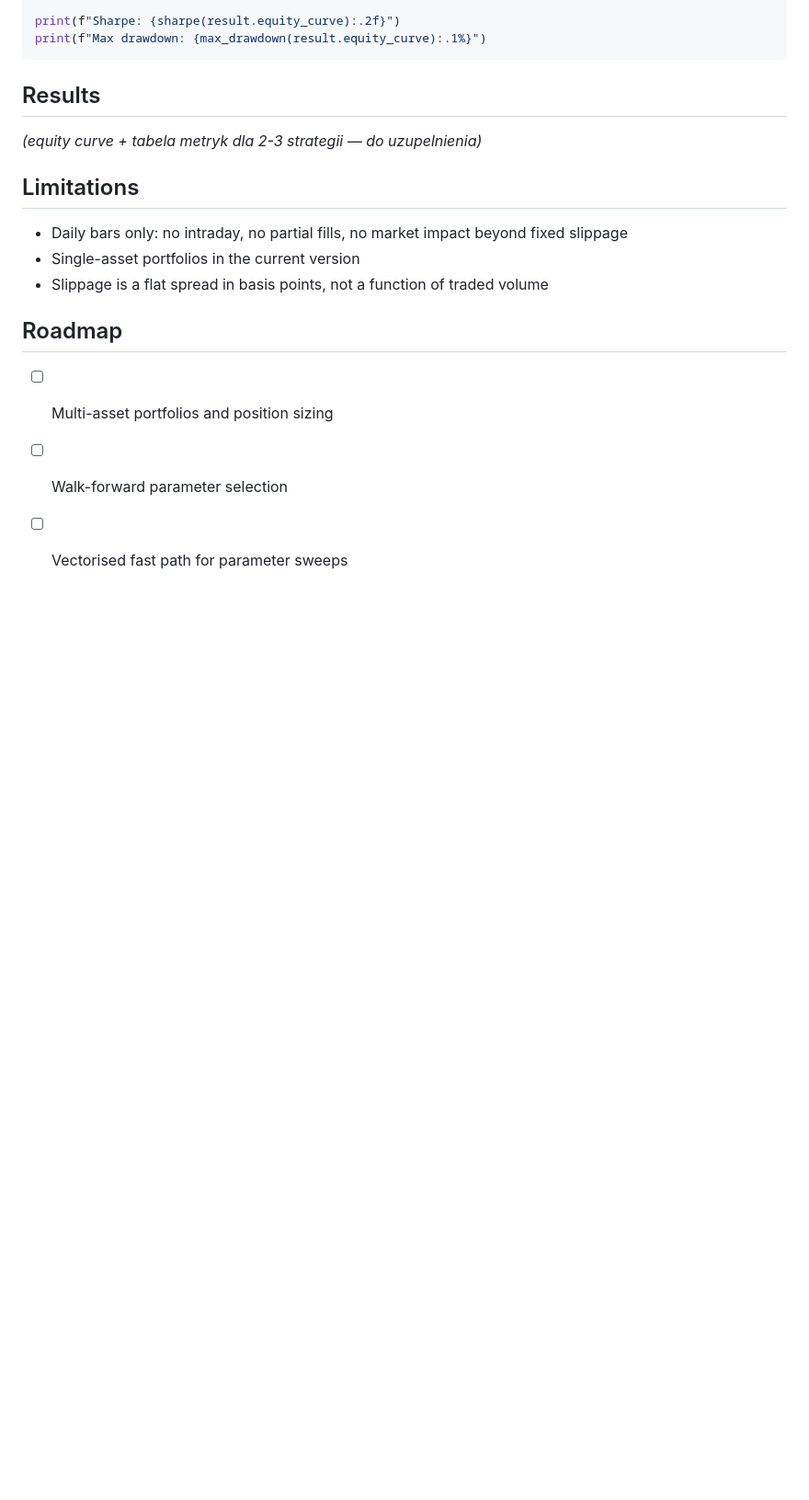
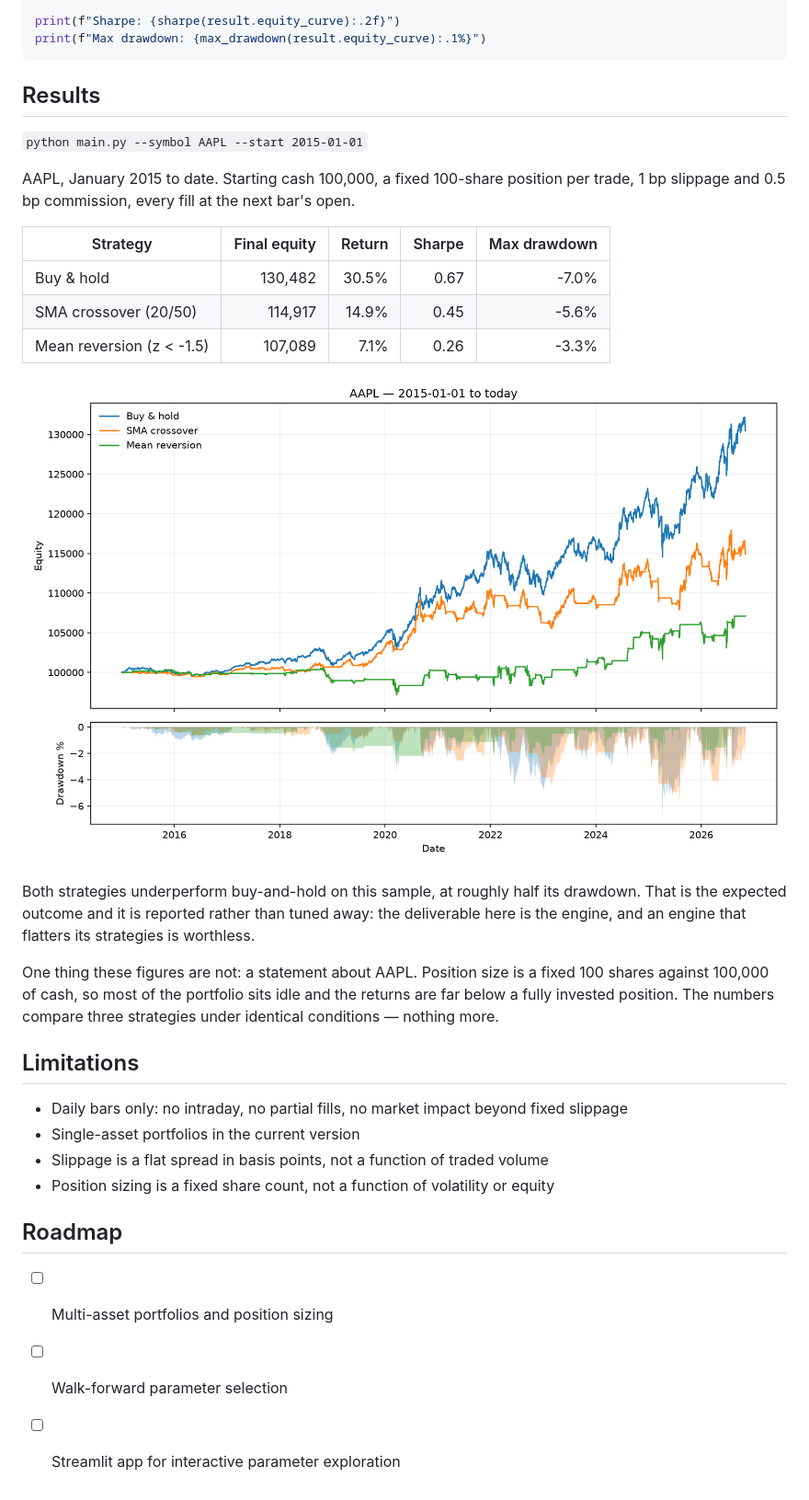
Before and after one commit to wojratajczak/backtest-engine, a Markdown page: README.md, the part around one of its changes. Shown at 92% size. Drawn GitHub-style; pictures changed too: docs/equity_curve.png (added); blank space fills up the shorter version.

Commit message:
Add Yahoo feed, buy-and-hold benchmark, CLI results and README writeup

```diff
--- a/README.md
+++ b/README.md
@@ -56,16 +79,38 @@ print(f"Max drawdown: {max_drawdown(result.equity_curve):.1%}")
 
 ## Results
 
-*(equity curve + tabela metryk dla 2-3 strategii — do uzupelnienia)*
+`python main.py --symbol AAPL --start 2015-01-01`
+
+AAPL, January 2015 to date. Starting cash 100,000, a fixed 100-share position per
+trade, 1 bp slippage and 0.5 bp commission, every fill at the next bar's open.
+
+| Strategy | Final equity | Return | Sharpe | Max drawdown |
+|---|---:|---:|---:|---:|
+| Buy & hold | 130,482 | 30.5% | 0.67 | -7.0% |
+| SMA crossover (20/50) | 114,917 | 14.9% | 0.45 | -5.6% |
+| Mean reversion (z < -1.5) | 107,089 | 7.1% | 0.26 | -3.3% |
+
+![Equity curve](docs/equity_curve.png)
+
+Both strategies underperform buy-and-hold on this sample, at roughly half its
+drawdown. That is the expected outcome and it is reported rather than tuned away:
+the deliverable here is the engine, and an engine that flatters its strategies is
+worthless.
+
+One thing these figures are not: a statement about AAPL. Position size is a fixed
+100 shares against 100,000 of cash, so most of the portfolio sits idle and the
+returns are far below a fully invested position. The numbers compare three
+strategies under identical conditions — nothing more.
 
 ## Limitations
 
 - Daily bars only: no intraday, no partial fills, no market impact beyond fixed slippage
 - Single-asset portfolios in the current version
 - Slippage is a flat spread in basis points, not a function of traded volume
+- Position sizing is a fixed share count, not a function of volatility or equity
 
 ## Roadmap
 
 - [ ] Multi-asset portfolios and position sizing
 - [ ] Walk-forward parameter selection
-- [ ] Vectorised fast path for parameter sweeps
+- [ ] Streamlit app for interactive parameter exploration
```
Also changed, not shown: other parts of README.md (+30 -7 lines), 8 other files.
